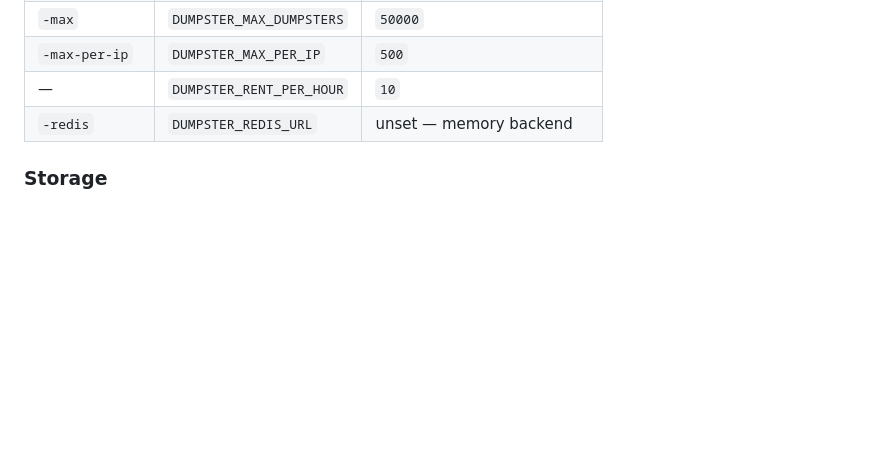
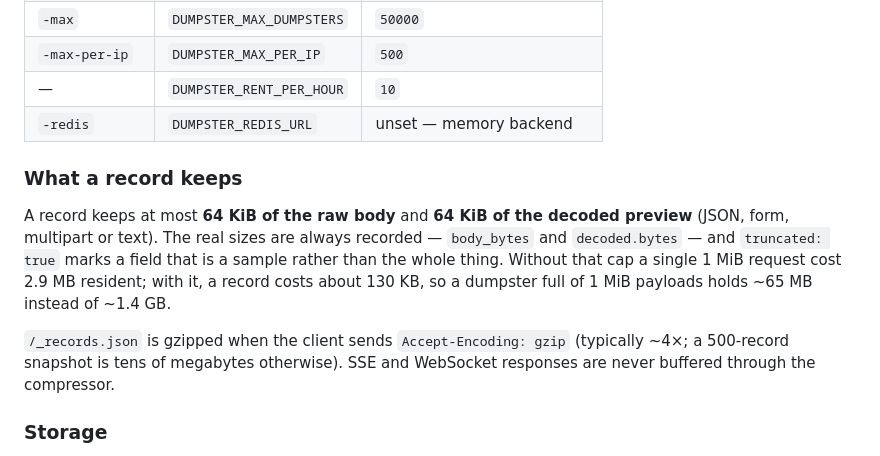
Before and after one commit to thewalkingtoast/dumpster, a Markdown page: README.md, the part around the change. Drawn GitHub-style; blank space fills up the shorter version.

Commit message:
docs: record the 64 KiB field cap and snapshot compression

```diff
--- a/README.md
+++ b/README.md
@@ -84,6 +84,19 @@ Flags wins over `DUMPSTER_*` env, env wins over defaults.
 | — | `DUMPSTER_RENT_PER_HOUR` | `10` |
 | `-redis` | `DUMPSTER_REDIS_URL` | unset — memory backend |
 
+### What a record keeps
+
+A record keeps at most **64 KiB of the raw body** and **64 KiB of the decoded
+preview** (JSON, form, multipart or text). The real sizes are always recorded —
+`body_bytes` and `decoded.bytes` — and `truncated: true` marks a field that is a
+sample rather than the whole thing. Without that cap a single 1 MiB request cost
+2.9 MB resident; with it, a record costs about 130 KB, so a dumpster full of 1 MiB
+payloads holds ~65 MB instead of ~1.4 GB.
+
+`/_records.json` is gzipped when the client sends `Accept-Encoding: gzip`
+(typically ~4×; a 500-record snapshot is tens of megabytes otherwise). SSE and
+WebSocket responses are never buffered through the compressor.
+
 ### Storage
 
 By default dumpsters live in the process's memory: fast, zero dependencies, and
```
